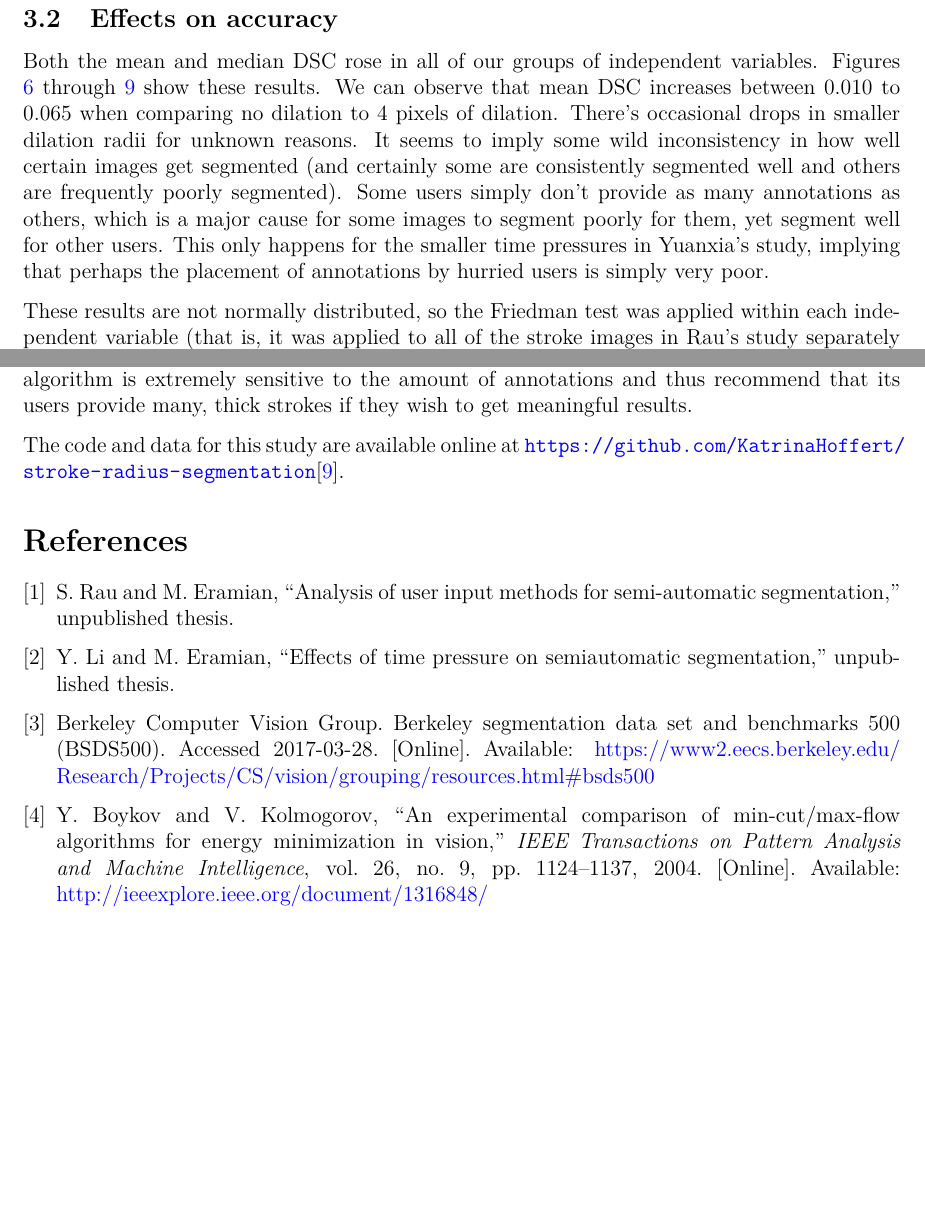
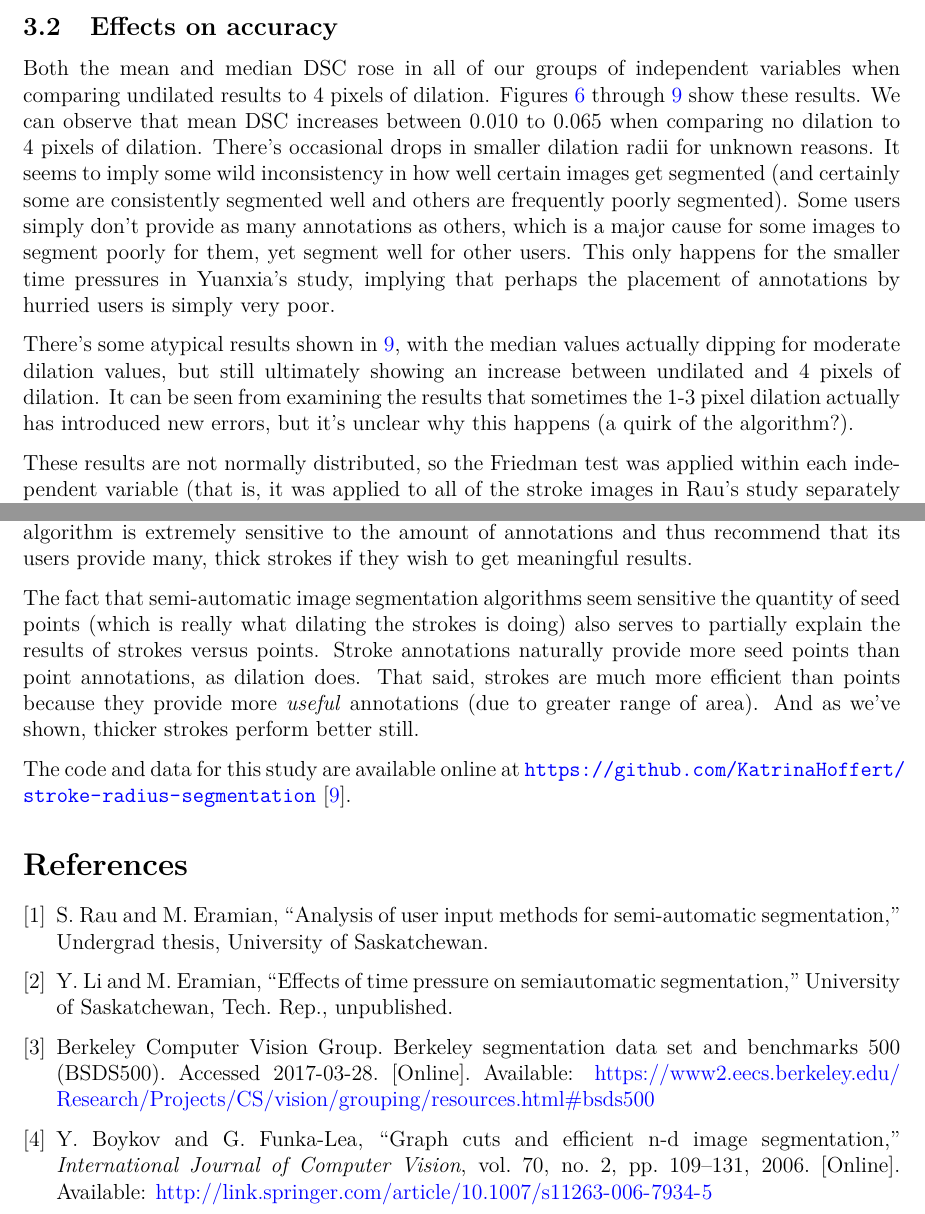
Before and after one commit to KatrinaHoffert/stroke-radius-segmentation, a LaTeX paper (paper/paper.tex, which reads paper/bibliography.bib): two parts of pages 7 and 15 of 16 before the commit and two parts of pages 7 and 16 of 16 after it, joined at a grey line, cut so that both start at the same text, the shorter picture padded with empty space. Compiled offline with pdfLaTeX.

Commit message:
Revised paper

```diff
--- a/paper/bibliography.bib
+++ b/paper/bibliography.bib
@@ -1,12 +1,11 @@
 @article{boykov_algorithm,
-	author = {Boykov, Yuri and Kolmogorov, Vladimir},
-	title = {An experimental comparison of min-cut/max-flow algorithms for energy minimization in vision},
-	journal = {IEEE Transactions on Pattern Analysis and Machine Intelligence},
-	year = {2004},
-	volume = {26},
-	number = {9},
-	pages = {1124-1137},
-	url = {http://ieeexplore.ieee.org/document/1316848/},
+	author = {Boykov, Yuri and Funka-Lea, Gareth},
+	title = {Graph Cuts and Efficient N-D Image Segmentation},
+	journal = {International Journal of Computer Vision },
+	year = {2006},
+	volume = {70},
+	number = {2},
+	pages = {109-131},
+	url = {http://link.springer.com/article/10.1007/s11263-006-7934-5},
 }
 
-@unpublished{rau,
@@ -16,3 +17,2 @@
 }
 
-@unpublished{yuanxia,
@@ -22,3 +23,4 @@
+	note = {Unpublished},
 }
 
 @online{bsds500,
--- a/paper/paper.tex
+++ b/paper/paper.tex
@@ -47,6 +47,7 @@ anchorcolor = blue]{hyperref}
 \usepackage{graphicx}
 \graphicspath{ {../presentation/images/} }
 \usepackage{float}
+\usepackage{placeins}
 
 % Title information
 \pretitle{\begin{center}\Large\bfseries}
@@ -186,7 +190,9 @@ $$\text{GTC} = \frac{\Sigma \left( X_i \wedge Y_i \right)}{\Sigma \left( X_i \ve
 Here, $X$ and $Y$ are \textit{all} matrices of binary segmentation of the same image across users (and thus $X_i$ and $Y_i$ are individual matrices, where $X_i \neq Y_i$). Or in other words, we're comparing all pairs of segmented images. What the GTC is essentially saying is that we're looking at what all users got in common (for foreground) and dividing it by what all users had. That tells us how similar the users results were. The ideal segmentation program, after all, would give us similar results (ideally perfect ones) for all reasonable user annotations. We don't want the segmentation program to be vulnerable to extreme inconsistency in results due to exactly where the user places their annotations. The GTC is also a value between 0 and 1, where 0 implies that users all got completely different results and 1 implies they all got the exact same results. Again, higher values are better.
 
 \subsection{Effects on accuracy}
-Both the mean and median DSC rose in all of our groups of independent variables. Figures \ref{fig:steven_mean_dsc} through \ref{fig:yuanxia_median_dsc} show these results. We can observe that mean DSC increases between 0.010 to 0.065 when comparing no dilation to 4 pixels of dilation. There's occasional drops in smaller dilation radii for unknown reasons. It seems to imply some wild inconsistency in how well certain images get segmented (and certainly some are consistently segmented well and others are frequently poorly segmented). Some users simply don't provide as many annotations as others, which is a major cause for some images to segment poorly for them, yet segment well for other users. This only happens for the smaller time pressures in Yuanxia's study, implying that perhaps the placement of annotations by hurried users is simply very poor.
+Both the mean and median DSC rose in all of our groups of independent variables when comparing undilated results to 4 pixels of dilation. Figures \ref{fig:steven_mean_dsc} through \ref{fig:yuanxia_median_dsc} show these results. We can observe that mean DSC increases between 0.010 to 0.065 when comparing no dilation to 4 pixels of dilation. There's occasional drops in smaller dilation radii for unknown reasons. It seems to imply some wild inconsistency in how well certain images get segmented (and certainly some are consistently segmented well and others are frequently poorly segmented). Some users simply don't provide as many annotations as others, which is a major cause for some images to segment poorly for them, yet segment well for other users. This only happens for the smaller time pressures in Yuanxia's study, implying that perhaps the placement of annotations by hurried users is simply very poor.
+
+There's some atypical results shown in \ref{fig:yuanxia_median_dsc}, with the median values actually dipping for moderate dilation values, but still ultimately showing an increase between undilated and 4 pixels of dilation. It can be seen from examining the results that sometimes the 1-3 pixel dilation actually has introduced new errors, but it's unclear why this happens (a quirk of the algorithm?).
 
 These results are not normally distributed, so the Friedman test was applied within each independent variable (that is, it was applied to all of the stroke images in Rau's study separately from the point images, etc). This found that all the differences are statistically significant, $p < 0.01$.
 
@@ -287,7 +293,9 @@ One notable question is if we might get different results if users were aware of
 
 The OneCut algorithm that we tested proved interesting. In general, it should probably be regarded as little more than a side consideration in this study. There's the big issue that users were not trained with this algorithm and thus did not realize that it is much more sensitive to how much information is provided. As well, it just plain works very poorly on undilated label images. It was clearly not created with so few seeds in mind and the Rau and Li studies were not designed with that requirement. Hence, the provided user data is insufficient to well test it, especially when we have so many cases of no segmentation occuring, which essentially ends up statistically drowning out relevant results. However, we can at least conclude that the OneCut algorithm is extremely sensitive to the amount of annotations and thus recommend that its users provide many, thick strokes if they wish to get meaningful results.
 
-The code and data for this study are available online at \url{https://github.com/KatrinaHoffert/stroke-radius-segmentation}\cite{repo}.
+The fact that semi-automatic image segmentation algorithms seem sensitive the quantity of seed points (which is really what dilating the strokes is doing) also serves to partially explain the results of strokes versus points. Stroke annotations naturally provide more seed points than point annotations, as dilation does. That said, strokes are much more efficient than points because they provide more \textit{useful} annotations (due to greater range of area). And as we've shown, thicker strokes perform better still.
+
+The code and data for this study are available online at \url{https://github.com/KatrinaHoffert/stroke-radius-segmentation} \cite{repo}.
 
 \bibliographystyle{./IEEEtran/bibtex/IEEEtran}
 \bibliography{bibliography}
```
Also changed, not shown: paper/paper.pdf, presentation/images/example_combined.png, paper/bibliography.bib (7 more changed lines), paper/paper.tex (45 more changed lines).
